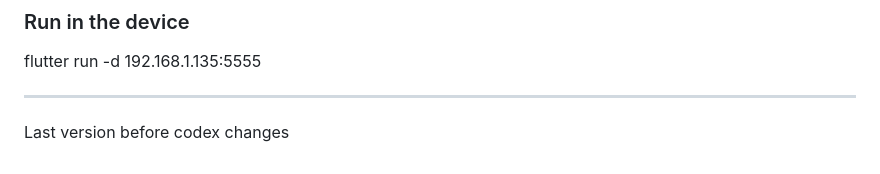
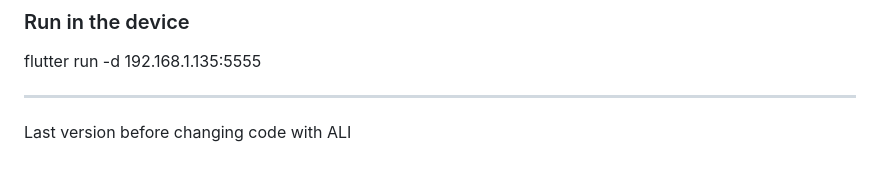
Before and after one commit to PedemonteGiacomo/ISYFIT, a Markdown page: README.md, the part around the change. Rendered like a GitHub page.

Commit message:
docs: update README to reflect last version before changes with ALI

```diff
--- a/README.md
+++ b/README.md
@@ -291,4 +291,4 @@
 
 ---
 
-Last version before codex changes
+Last version before changing code with ALI
```
